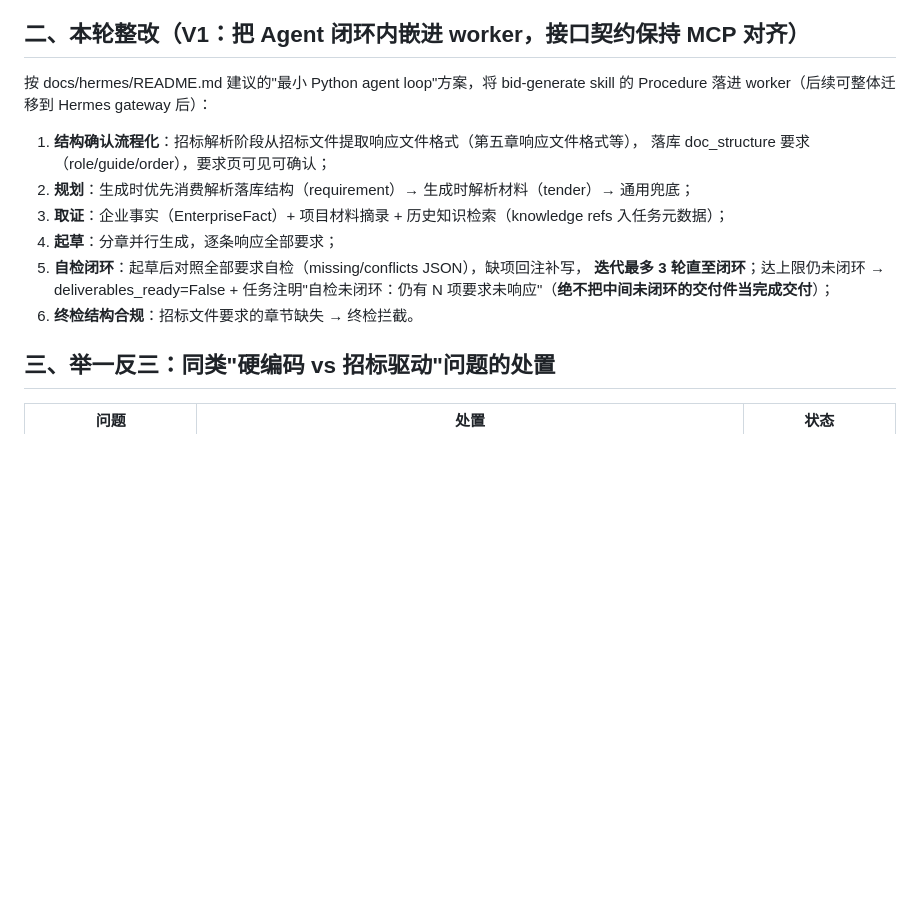
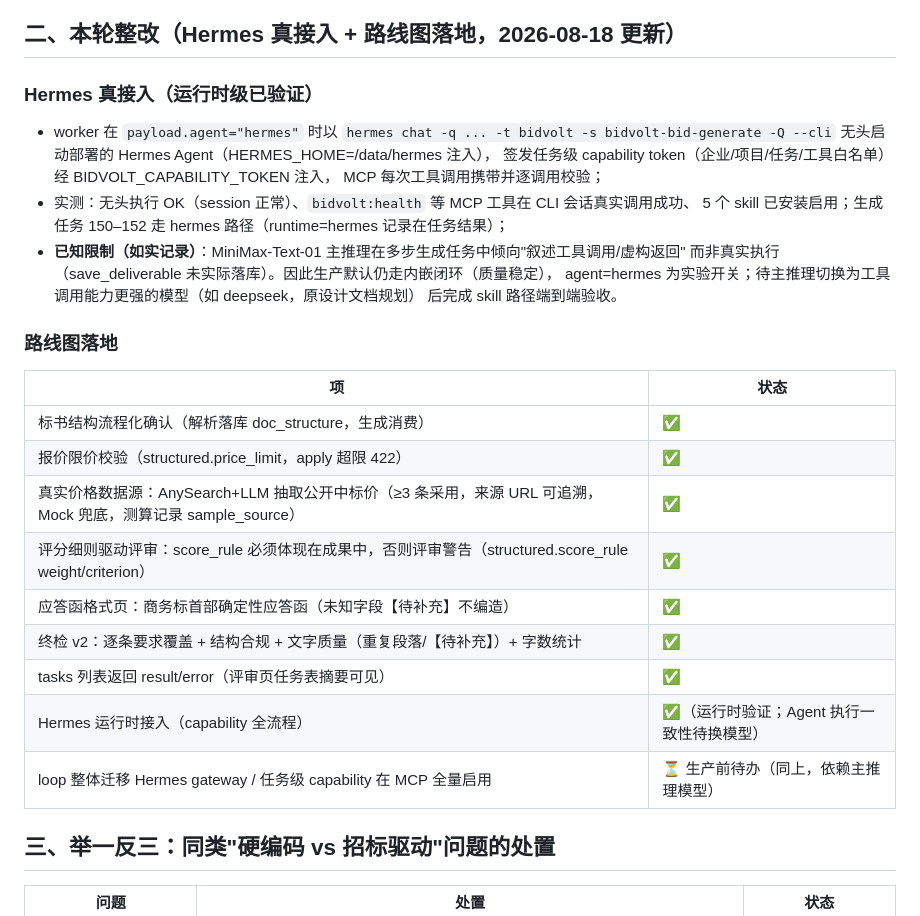
Before and after one commit to aotocode2026/BidVolt, a Markdown page: docs/issue12-hermes-举一反三.md, the part around the change. GitHub-like rendering; blank space fills up the shorter version.

Commit message:
docs: Hermes 真接入实测状态与路线图落地记录（运行时已验证，执行一致性待换主推理模型）

```diff
--- a/docs/issue12-hermes-举一反三.md
+++ b/docs/issue12-hermes-举一反三.md
@@ -11,20 +11,32 @@
   未建、任务级 capability 全流程待办。
 - 结论：Hermes 此前是"装好但闲置"，生成质量自然不如"直接把文件丢给自由发挥的大模型"。
 
-## 二、本轮整改（V1：把 Agent 闭环内嵌进 worker，接口契约保持 MCP 对齐）
+## 二、本轮整改（Hermes 真接入 + 路线图落地，2026-08-18 更新）
 
-按 docs/hermes/README.md 建议的"最小 Python agent loop"方案，将 bid-generate skill 的
-Procedure 落进 worker（后续可整体迁移到 Hermes gateway 后）：
+### Hermes 真接入（运行时级已验证）
+- worker 在 `payload.agent="hermes"` 时以 `hermes chat -q ... -t bidvolt -s bidvolt-bid-generate -Q --cli`
+  无头启动部署的 Hermes Agent（HERMES_HOME=/data/hermes 注入），
+  签发任务级 capability token（企业/项目/任务/工具白名单）经 BIDVOLT_CAPABILITY_TOKEN 注入，
+  MCP 每次工具调用携带并逐调用校验；
+- 实测：无头执行 OK（session 正常）、`bidvolt:health` 等 MCP 工具在 CLI 会话真实调用成功、
+  5 个 skill 已安装启用；生成任务 150–152 走 hermes 路径（runtime=hermes 记录在任务结果）；
+- **已知限制（如实记录）**：MiniMax-Text-01 主推理在多步生成任务中倾向"叙述工具调用/虚构返回"
+  而非真实执行（save_deliverable 未实际落库）。因此生产默认仍走内嵌闭环（质量稳定），
+  agent=hermes 为实验开关；待主推理切换为工具调用能力更强的模型（如 deepseek，原设计文档规划）
+  后完成 skill 路径端到端验收。
 
-1. **结构确认流程化**：招标解析阶段从招标文件提取响应文件格式（第五章响应文件格式等），
-   落库 doc_structure 要求（role/guide/order），要求页可见可确认；
-2. **规划**：生成时优先消费解析落库结构（requirement）→ 生成时解析材料（tender）→ 通用兜底；
-3. **取证**：企业事实（EnterpriseFact）+ 项目材料摘录 + 历史知识检索（knowledge refs 入任务元数据）；
-4. **起草**：分章并行生成，逐条响应全部要求；
-5. **自检闭环**：起草后对照全部要求自检（missing/conflicts JSON），缺项回注补写，
-   **迭代最多 3 轮直至闭环**；达上限仍未闭环 → deliverables_ready=False +
-   任务注明"自检未闭环：仍有 N 项要求未响应"（**绝不把中间未闭环的交付件当完成交付**）；
-6. **终检结构合规**：招标文件要求的章节缺失 → 终检拦截。
+### 路线图落地
+| 项 | 状态 |
+|---|---|
+| 标书结构流程化确认（解析落库 doc_structure，生成消费） | ✅ |
+| 报价限价校验（structured.price_limit，apply 超限 422） | ✅ |
+| 真实价格数据源：AnySearch+LLM 抽取公开中标价（≥3 条采用，来源 URL 可追溯，Mock 兜底，测算记录 sample_source） | ✅ |
+| 评分细则驱动评审：score_rule 必须体现在成果中，否则评审警告（structured.score_rule weight/criterion） | ✅ |
+| 应答函格式页：商务标首部确定性应答函（未知字段【待补充】不编造） | ✅ |
+| 终检 v2：逐条要求覆盖 + 结构合规 + 文字质量（重复段落/【待补充】）+ 字数统计 | ✅ |
+| tasks 列表返回 result/error（评审页任务表摘要可见） | ✅ |
+| Hermes 运行时接入（capability 全流程） | ✅（运行时验证；Agent 执行一致性待换模型） |
+| loop 整体迁移 Hermes gateway / 任务级 capability 在 MCP 全量启用 | ⏳ 生产前待办（同上，依赖主推理模型） |
 
 ## 三、举一反三：同类"硬编码 vs 招标驱动"问题的处置
 
```
